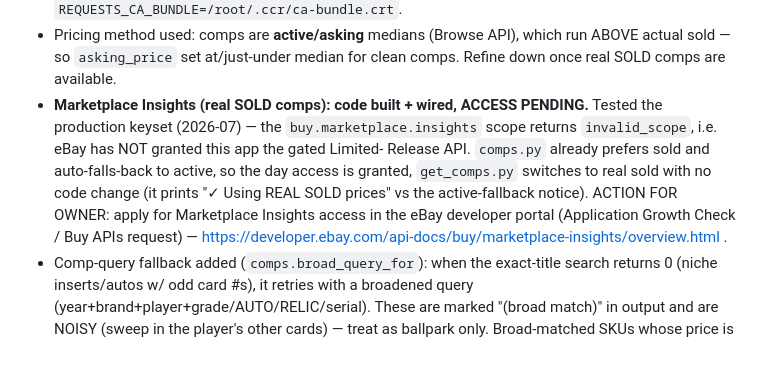
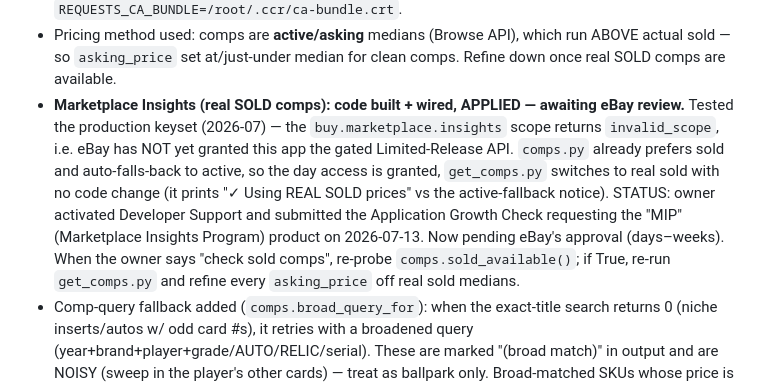
Before and after one commit to mcdermottj639/Ebay, a Markdown page: CLAUDE.md, the part around the change. Drawn GitHub-style; blank space fills up the shorter version.

Commit message:
Docs: Marketplace Insights access applied, awaiting eBay review (#6)
Claude-Session: https://claude.ai/code/session_01A8vThg3dHvnDQwCzgpKcJn

Co-authored-by: Claude <noreply@anthropic.com>

```diff
--- a/CLAUDE.md
+++ b/CLAUDE.md
@@ -143,15 +143,17 @@ listing, deal-finding). Python 3, standard-library-first, no framework.
 - Pricing method used: comps are **active/asking** medians (Browse API), which
   run ABOVE actual sold — so `asking_price` set at/just-under median for clean
   comps. Refine down once real SOLD comps are available.
-- **Marketplace Insights (real SOLD comps): code built + wired, ACCESS PENDING.**
-  Tested the production keyset (2026-07) — the `buy.marketplace.insights` scope
-  returns `invalid_scope`, i.e. eBay has NOT granted this app the gated Limited-
-  Release API. `comps.py` already prefers sold and auto-falls-back to active, so
-  the day access is granted, `get_comps.py` switches to real sold with no code
-  change (it prints "✓ Using REAL SOLD prices" vs the active-fallback notice).
-  ACTION FOR OWNER: apply for Marketplace Insights access in the eBay developer
-  portal (Application Growth Check / Buy APIs request) —
-  https://developer.ebay.com/api-docs/buy/marketplace-insights/overview.html .
+- **Marketplace Insights (real SOLD comps): code built + wired, APPLIED — awaiting
+  eBay review.** Tested the production keyset (2026-07) — the
+  `buy.marketplace.insights` scope returns `invalid_scope`, i.e. eBay has NOT yet
+  granted this app the gated Limited-Release API. `comps.py` already prefers sold
+  and auto-falls-back to active, so the day access is granted, `get_comps.py`
+  switches to real sold with no code change (it prints "✓ Using REAL SOLD prices"
+  vs the active-fallback notice). STATUS: owner activated Developer Support and
+  submitted the Application Growth Check requesting the "MIP" (Marketplace Insights
+  Program) product on 2026-07-13. Now pending eBay's approval (days–weeks). When
+  the owner says "check sold comps", re-probe `comps.sold_available()`; if True,
+  re-run `get_comps.py` and refine every `asking_price` off real sold medians.
 - Comp-query fallback added (`comps.broad_query_for`): when the exact-title
   search returns 0 (niche inserts/autos w/ odd card #s), it retries with a
   broadened query (year+brand+player+grade/AUTO/RELIC/serial). These are marked
```
